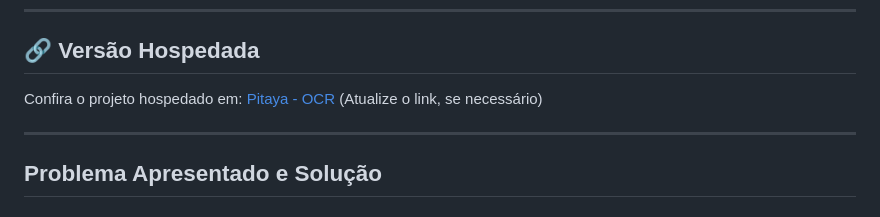
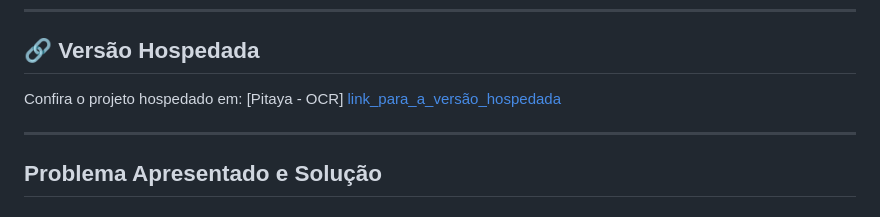
Before and after one commit to LUCASREIS0/Pitaya, a Markdown page: README.md, the part around the change. Rendered like a GitHub page.

```diff
--- a/README.md
+++ b/README.md
@@ -82,7 +82,7 @@ Para executar o código, siga estes passos:
 
 ## 🔗 Versão Hospedada
 
-Confira o projeto hospedado em: [Pitaya - OCR](link_para_a_versão_hospedada) (Atualize o link, se necessário)
+Confira o projeto hospedado em: [Pitaya - OCR] [link_para_a_versão_hospedada](https://pitaya.vercel.app/)
 
 ---
 
```
